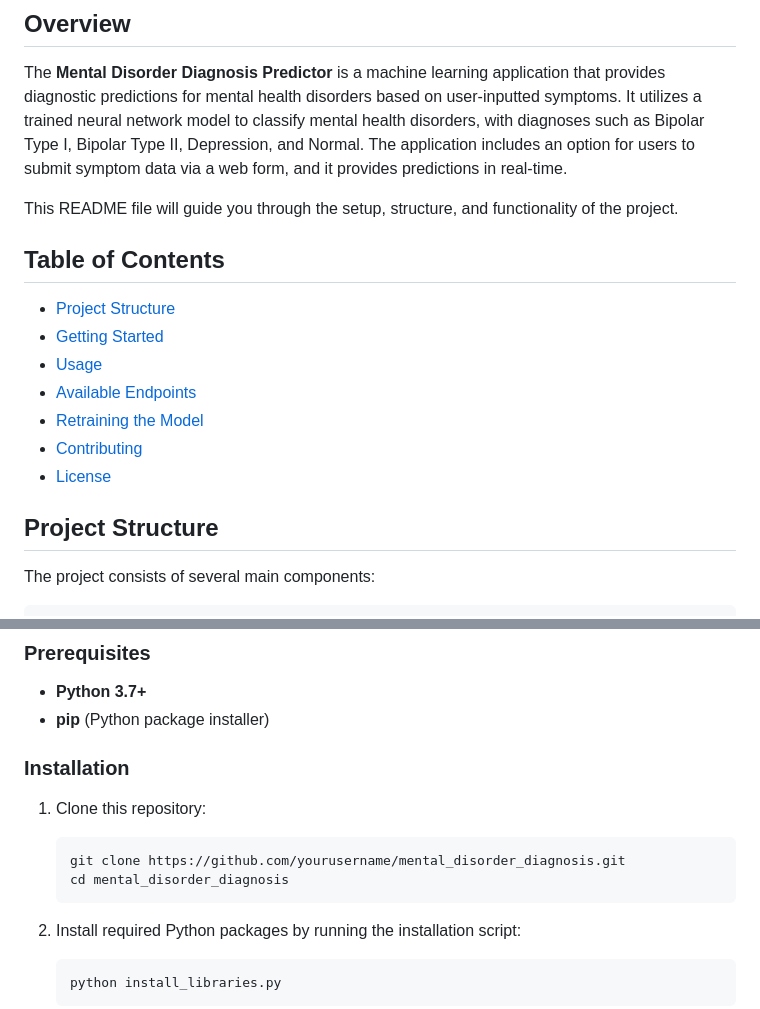
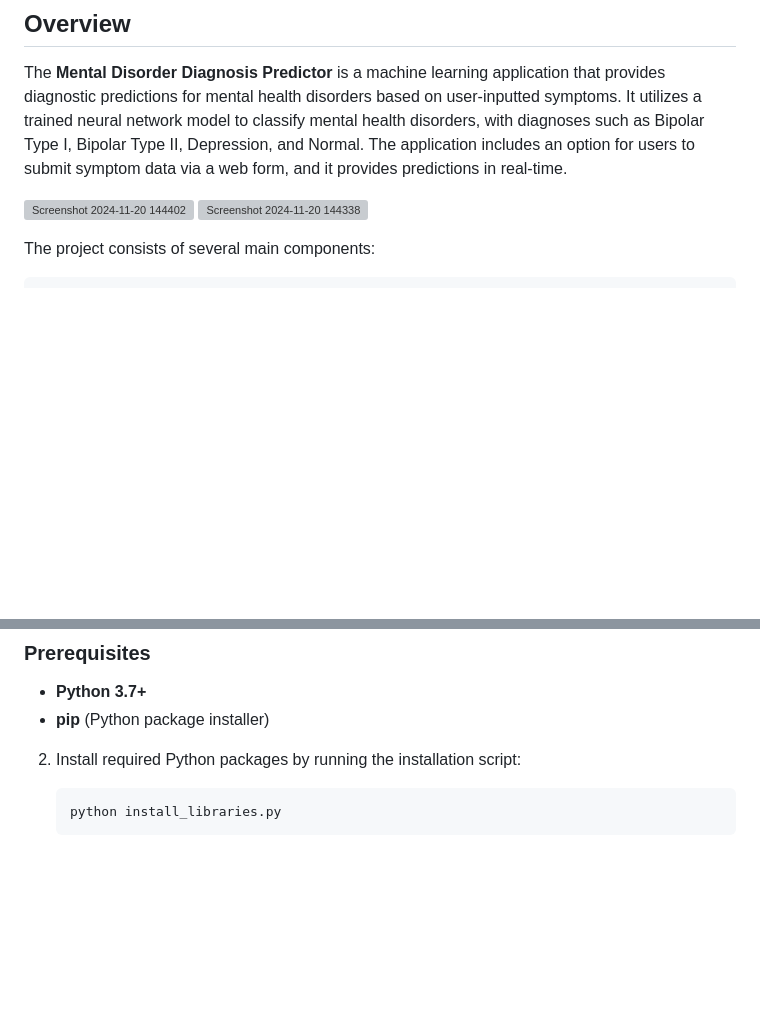
Before and after one commit to Laiba-Iqrar/NeuroCheck--AI-Based-Mental-Disorder-Diagnosis, a Markdown page: README.md, 2 parts joined by grey strips. Drawn GitHub-style; blank space fills up the shorter version; grey boxes are pictures that could not be loaded.

````diff
--- a/README.md
+++ b/README.md
@@ -4,18 +4,10 @@
 
 The **Mental Disorder Diagnosis Predictor** is a machine learning application that provides diagnostic predictions for mental health disorders based on user-inputted symptoms. It utilizes a trained neural network model to classify mental health disorders, with diagnoses such as Bipolar Type I, Bipolar Type II, Depression, and Normal. The application includes an option for users to submit symptom data via a web form, and it provides predictions in real-time.
 
-This README file will guide you through the setup, structure, and functionality of the project.
+![Screenshot 2024-11-20 144402](https://github.com/user-attachments/assets/68ad4855-d15b-4f80-8fb6-e9f783825872)
+![Screenshot 2024-11-20 144338](https://github.com/user-attachments/assets/0ca3ff59-50cd-444e-88c5-50ccc807c5fa)
 
-## Table of Contents
-- [Project Structure](#project-structure)
-- [Getting Started](#getting-started)
-- [Usage](#usage)
-- [Available Endpoints](#available-endpoints)
-- [Retraining the Model](#retraining-the-model)
-- [Contributing](#contributing)
-- [License](#license)
 
-## Project Structure
 
 The project consists of several main components:
 ```
@@ -46,12 +38,7 @@ mental_disorder_diagnosis/
 - **Python 3.7+**
 - **pip** (Python package installer)
 
-### Installation
-1. Clone this repository:
-   ```bash
-   git clone https://github.com/yourusername/mental_disorder_diagnosis.git
-   cd mental_disorder_diagnosis
-   ```
+
 
 2. Install required Python packages by running the installation script:
    ```bash
````
